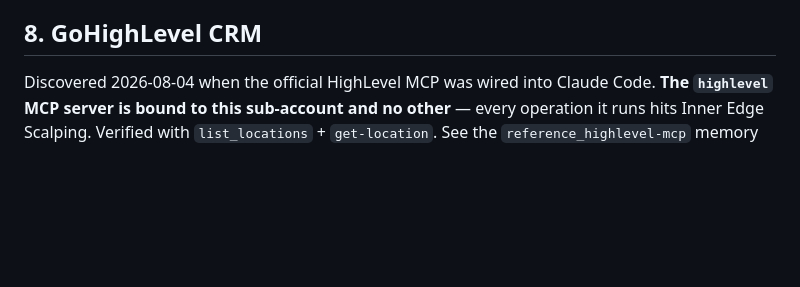
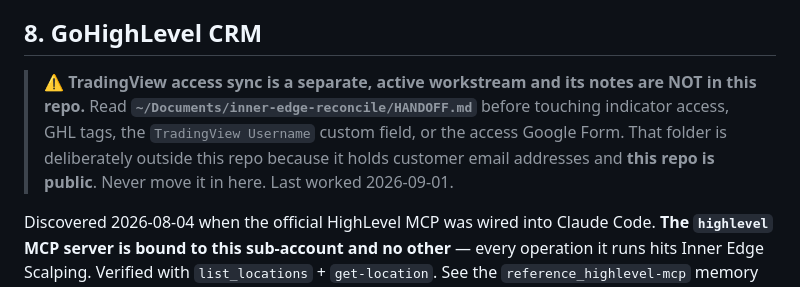
Before and after one commit to GroundworkHQ/inner-edge, a Markdown page: docs/REFERENCE.md, the part around the change. GitHub-like rendering; blank space fills up the shorter version.

Commit message:
docs: point §8 at the TradingView access sync handoff
The access reconcile work lives in ~/Documents/inner-edge-reconcile/, outside
this repo, because it holds customer email addresses and this repo is public.
Without a pointer that folder is invisible to anyone working from the repo,
and a future cleanup could "helpfully" move it in here.

Co-Authored-By: Claude Opus 5 (1M context) <noreply@anthropic.com>
Claude-Session: https://claude.ai/code/session_01Wh3VVv4b3zmZN4iJH9Hu8C

```diff
--- a/docs/REFERENCE.md
+++ b/docs/REFERENCE.md
@@ -176,6 +176,13 @@ Their real tagline **"Trade With Precision. Win With Edge."** is now the hero H1
 - Real domain: `inneredgescalping.com` is theirs and already hosts `members.` — the miguelloza.com URL is only a preview.
 
 ## 8. GoHighLevel CRM
+
+> ⚠️ **TradingView access sync is a separate, active workstream and its notes are NOT in this repo.**
+> Read **`~/Documents/inner-edge-reconcile/HANDOFF.md`** before touching indicator access, GHL tags, the
+> `TradingView Username` custom field, or the access Google Form. That folder is deliberately outside this
+> repo because it holds customer email addresses and **this repo is public**. Never move it in here.
+> Last worked 2026-09-01.
+
 Discovered 2026-08-04 when the official HighLevel MCP was wired into Claude Code. **The `highlevel` MCP server is bound to this sub-account and no other** — every operation it runs hits Inner Edge Scalping. Verified with `list_locations` + `get-location`. See the `reference_highlevel-mcp` memory note for the server setup itself.
 
 ### Sub-account
```
